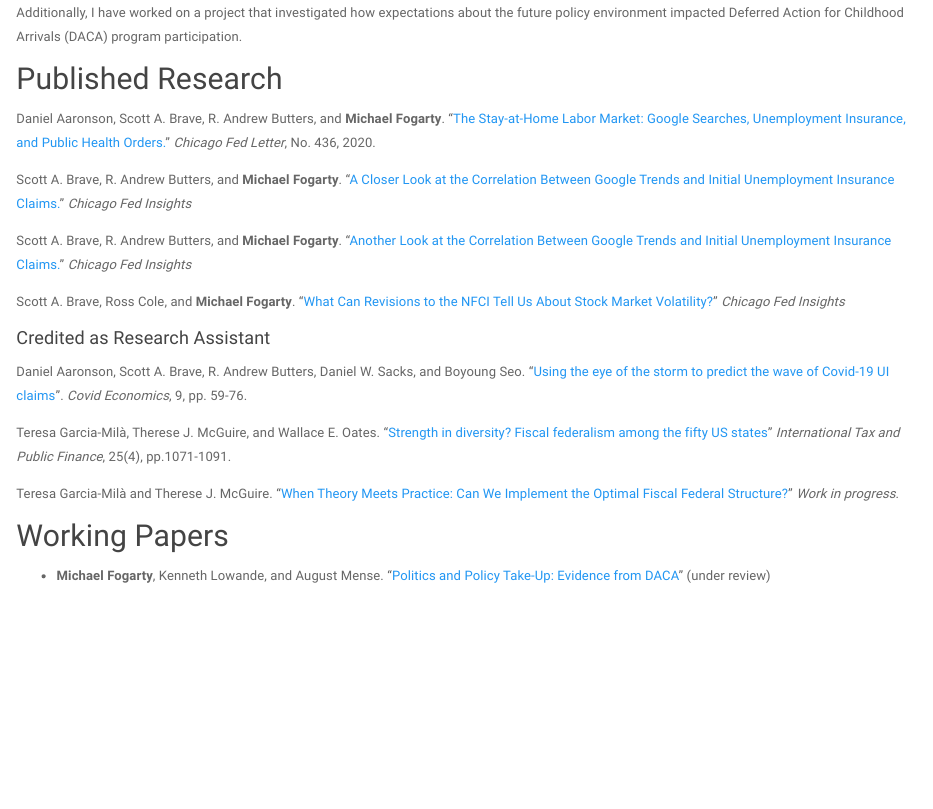
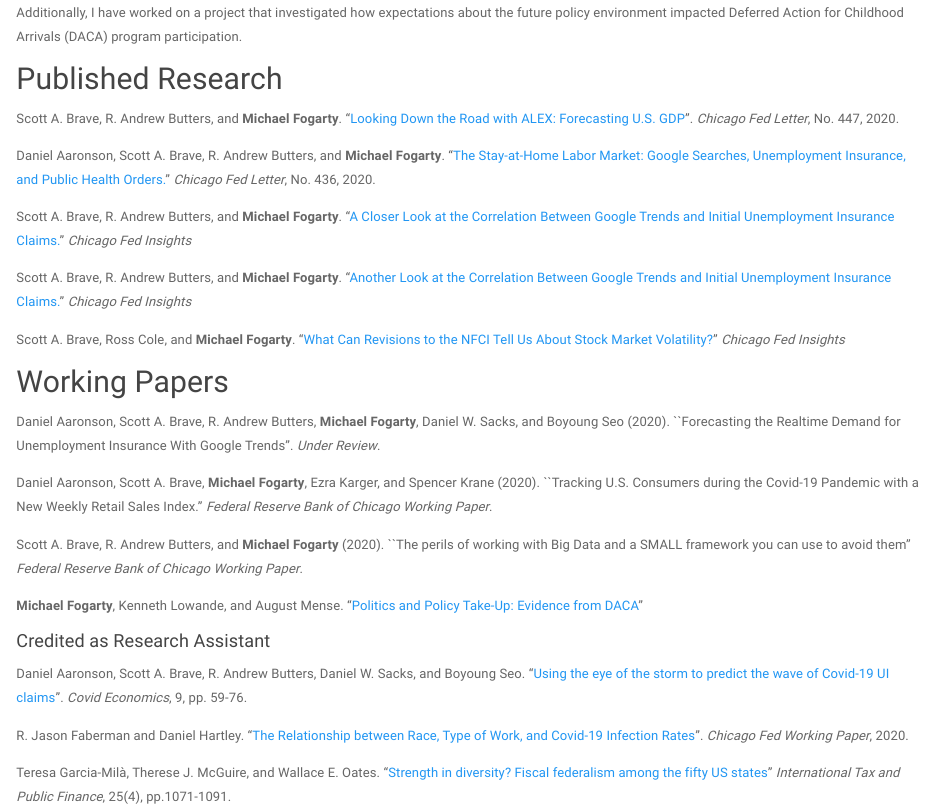
Before and after one commit to michaelfogarty/michaelfogarty.github.io, an R Markdown document (research.Rmd): the page in a window 1100 px wide, from 290 px down. Rendered offline with R 4.5, knitr and Pandoc, with nearby package versions; a font, style sheet, LaTeX package, included part or bibliography that could not be used is replaced or left out.

Commit message:
Update reserach page

```diff
--- a/research.Rmd
+++ b/research.Rmd
@@ -22,6 +22,8 @@ Additionally, I have worked on a project that investigated how expectations abou
 
 ## Published Research
 
+Scott A. Brave, R. Andrew Butters, and **Michael Fogarty**. "[Looking Down the Road with ALEX: Forecasting U.S. GDP](https://www.chicagofed.org/publications/chicago-fed-letter/2020/447)". *Chicago Fed Letter*, No. 447, 2020.
+
 Daniel Aaronson, Scott A. Brave, R. Andrew Butters, and **Michael Fogarty**. "[The Stay-at-Home Labor Market: Google Searches, Unemployment Insurance, and Public Health Orders.](https://www.chicagofed.org/publications/chicago-fed-letter/2020/436)" *Chicago Fed Letter*, No. 436, 2020.
 
 Scott A. Brave, R. Andrew Butters, and **Michael Fogarty**. "[A Closer Look at the Correlation Between Google Trends and Initial Unemployment Insurance Claims.](https://www.chicagofed.org/publications/blogs/chicago-fed-insights/2020/closer-look-google-trends-unemployment)" *Chicago Fed Insights*
@@ -31,15 +33,23 @@ Scott A. Brave, R. Andrew Butters, and **Michael Fogarty**. "[Another Look at th
 
 Scott A. Brave, Ross Cole, and **Michael Fogarty**. "[What Can Revisions to the NFCI Tell Us About Stock Market Volatility?](https://www.chicagofed.org/publications/blogs/chicago-fed-insights/2020/nfci-revisions)" *Chicago Fed Insights*
 
+## Working Papers
+
+Daniel Aaronson, Scott A. Brave, R. Andrew Butters, **Michael Fogarty**, Daniel W. Sacks, and Boyoung Seo (2020). ``Forecasting the Realtime Demand for Unemployment Insurance With Google Trends''. *Under Review*.
+
+Daniel Aaronson, Scott A. Brave, **Michael Fogarty**, Ezra Karger, and Spencer Krane (2020). ``Tracking U.S. Consumers during the Covid-19 Pandemic with a New Weekly Retail Sales Index.'' *Federal Reserve Bank of Chicago Working Paper*.
+
+Scott A. Brave, R. Andrew Butters, and **Michael Fogarty** (2020). ``The perils of working with Big Data and a SMALL framework you can use to avoid them'' *Federal Reserve Bank of Chicago Working Paper*.
+
+__Michael Fogarty__, Kenneth Lowande, and August Mense. "[Politics and Policy Take-Up: Evidence from DACA](files/daca.pdf)"
+
 #### Credited as Research Assistant
 
 Daniel Aaronson, Scott A. Brave, R. Andrew Butters, Daniel W. Sacks, and Boyoung Seo. "[Using the eye of the storm to predict the wave of Covid-19 UI claims](https://cepr.org/sites/default/files/news/CovidEconomics9.pdf)". *Covid Economics*, 9, pp. 59-76.
+
+R. Jason Faberman and Daniel Hartley. "[The Relationship between Race, Type of Work, and Covid-19 Infection Rates](https://www.chicagofed.org/publications/working-papers/2020/2020-18)". *Chicago Fed Working Paper*, 2020.
 
 Teresa Garcia-Milà, Therese J. McGuire, and Wallace E. Oates. "[Strength in diversity? Fiscal federalism among the fifty US states](https://link.springer.com/article/10.1007/s10797-018-9485-4)" *International Tax and Public Finance*, 25(4), pp.1071-1091.
 
 Teresa Garcia-Milà and Therese J. McGuire. "[When Theory Meets Practice: Can We Implement the Optimal Fiscal
 Federal Structure?](http://www.crei.cat/wp-content/uploads/2019/03/TMP.pdf)" *Work in progress*.
-
-## Working Papers
-
-* __Michael Fogarty__, Kenneth Lowande, and August Mense. "[Politics and Policy Take-Up: Evidence from DACA](files/daca.pdf)" (under review)
```
Also changed, not shown: index.Rmd (+1 -1 lines), research.html.
